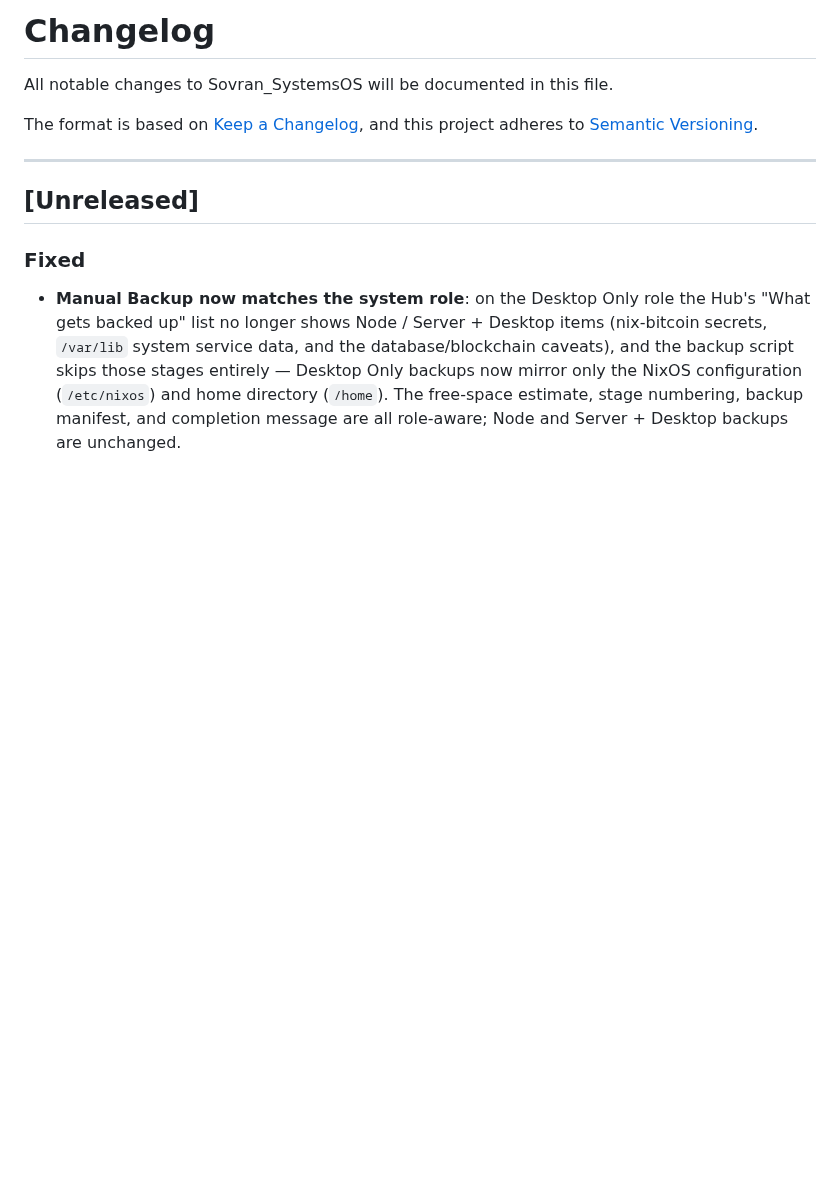
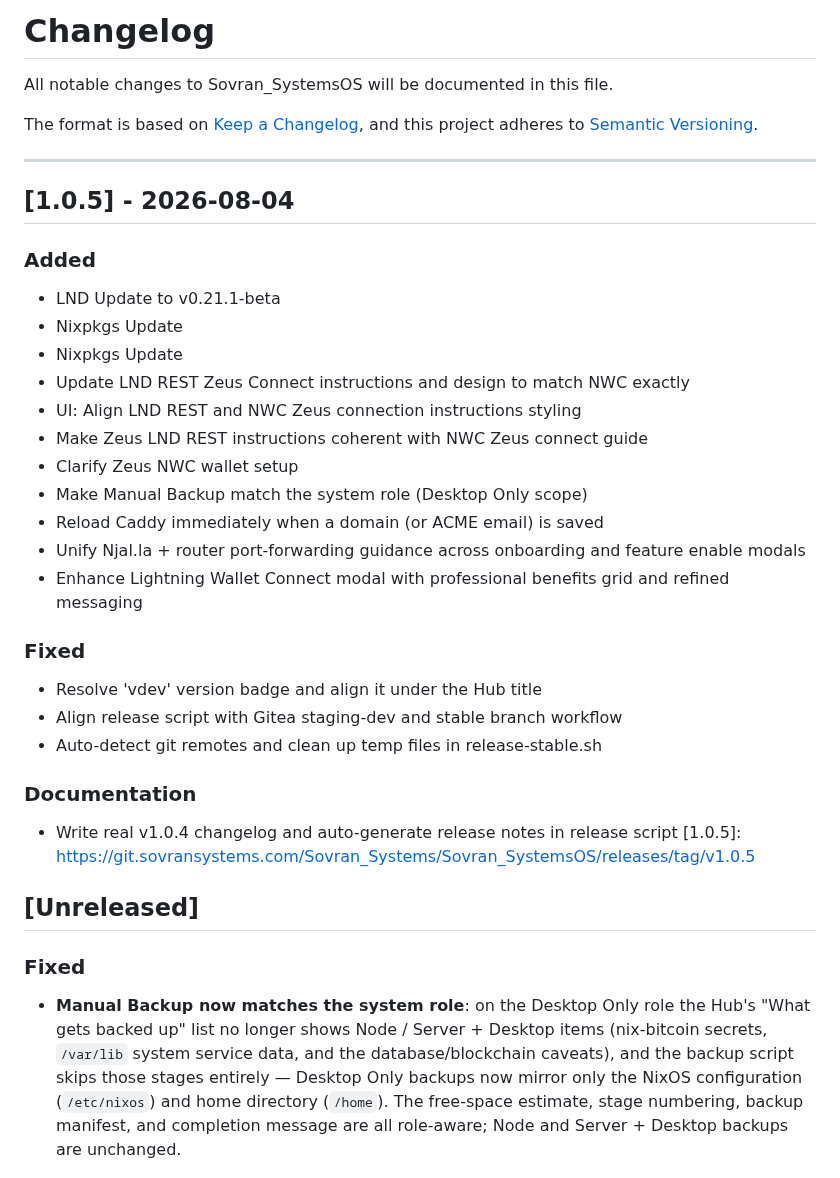
Before and after one commit to naturallaw777/Sovran_SystemsOS, a Markdown page: CHANGELOG.md, the part around the change. Rendered like a GitHub page; blank space fills up the shorter version.

Commit message:
docs: update CHANGELOG.md for v1.0.5

```diff
--- a/CHANGELOG.md
+++ b/CHANGELOG.md
@@ -6,6 +6,31 @@ The format is based on [Keep a Changelog](https://keepachangelog.com/en/1.1.0/),
 and this project adheres to [Semantic Versioning](https://semver.org/spec/v2.0.0.html).
 
 ---
+
+## [1.0.5] - 2026-08-04
+
+### Added
+- LND Update to v0.21.1-beta
+- Nixpkgs Update
+- Nixpkgs Update
+- Update LND REST Zeus Connect instructions and design to match NWC exactly
+- UI: Align LND REST and NWC Zeus connection instructions styling
+- Make Zeus LND REST instructions coherent with NWC Zeus connect guide
+- Clarify Zeus NWC wallet setup
+- Make Manual Backup match the system role (Desktop Only scope)
+- Reload Caddy immediately when a domain (or ACME email) is saved
+- Unify Njal.la + router port-forwarding guidance across onboarding and feature enable modals
+- Enhance Lightning Wallet Connect modal with professional benefits grid and refined messaging
+
+### Fixed
+- Resolve 'vdev' version badge and align it under the Hub title
+- Align release script with Gitea staging-dev and stable branch workflow
+- Auto-detect git remotes and clean up temp files in release-stable.sh
+
+### Documentation
+- Write real v1.0.4 changelog and auto-generate release notes in release script
+[1.0.5]: https://git.sovransystems.com/Sovran_Systems/Sovran_SystemsOS/releases/tag/v1.0.5
+
 
 ## [Unreleased]
 
```
